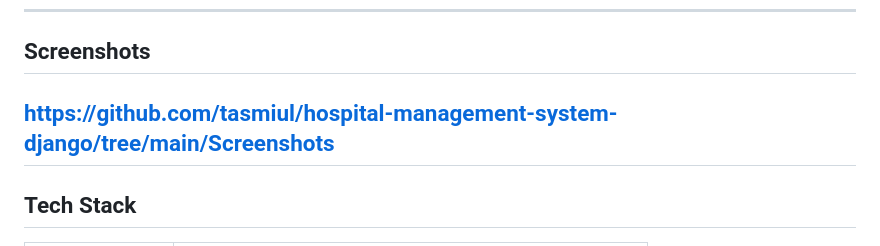
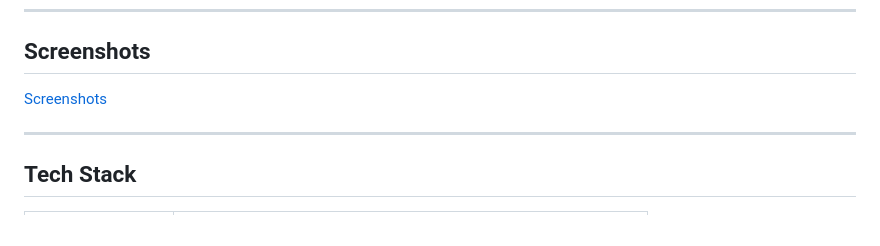
Before and after one commit to tasmiul/hospital-management-system-django, a Markdown page: README.md, the part around the change. Rendered like a GitHub page.

```diff
--- a/README.md
+++ b/README.md
@@ -192,7 +192,8 @@ A comprehensive, role-based **Hospital Information Management System** built wit
 ---
 
 ## Screenshots
-https://github.com/tasmiul/hospital-management-system-django/tree/main/Screenshots
+[Screenshots](https://github.com/tasmiul/hospital-management-system-django/tree/main/Screenshots)
+
 ---
 
 ## Tech Stack
```
